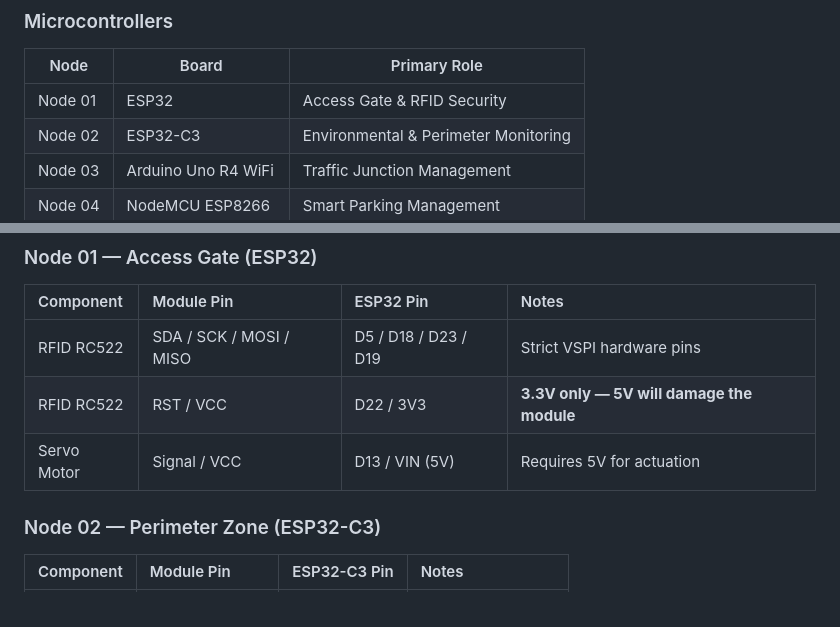
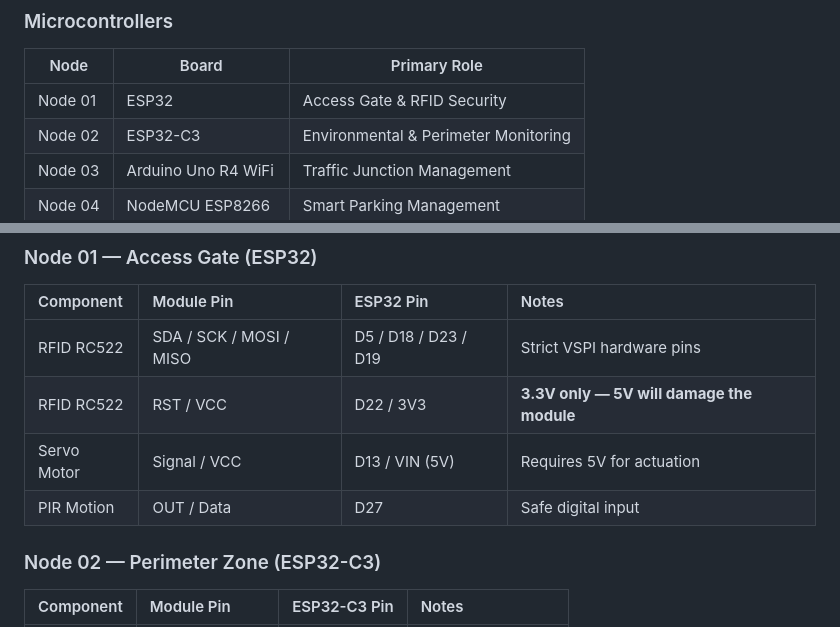
Before and after one commit to MokshSharma2006/Smart-City-Simulation, a Markdown page: README.md, 2 parts joined by grey strips. GitHub-like rendering.

```diff
--- a/README.md
+++ b/README.md
@@ -117,7 +117,7 @@ Autonomous vehicle storage management for a 2-spot parking deck.
 
 | Node | Board | Primary Role |
 |---|---|---|
-| Node 01 | ESP32 | Access Gate & RFID Security |
+| Node 01 | ESP32 | Access Gate & RFID Security | PIR
 | Node 02 | ESP32-C3 | Environmental & Perimeter Monitoring |
 | Node 03 | Arduino Uno R4 WiFi | Traffic Junction Management |
 | Node 04 | NodeMCU ESP8266 | Smart Parking Management |
@@ -144,6 +144,7 @@ Wired in series with the cathode leg of all Traffic Light and Parking Indicator
 | RFID RC522 | SDA / SCK / MOSI / MISO | D5 / D18 / D23 / D19 | Strict VSPI hardware pins |
 | RFID RC522 | RST / VCC | D22 / 3V3 | **3.3V only — 5V will damage the module** |
 | Servo Motor | Signal / VCC | D13 / VIN (5V) | Requires 5V for actuation |
+| PIR Motion | OUT / Data | D27 | Safe digital input |
 
 ### Node 02 — Perimeter Zone (ESP32-C3)
 
```
